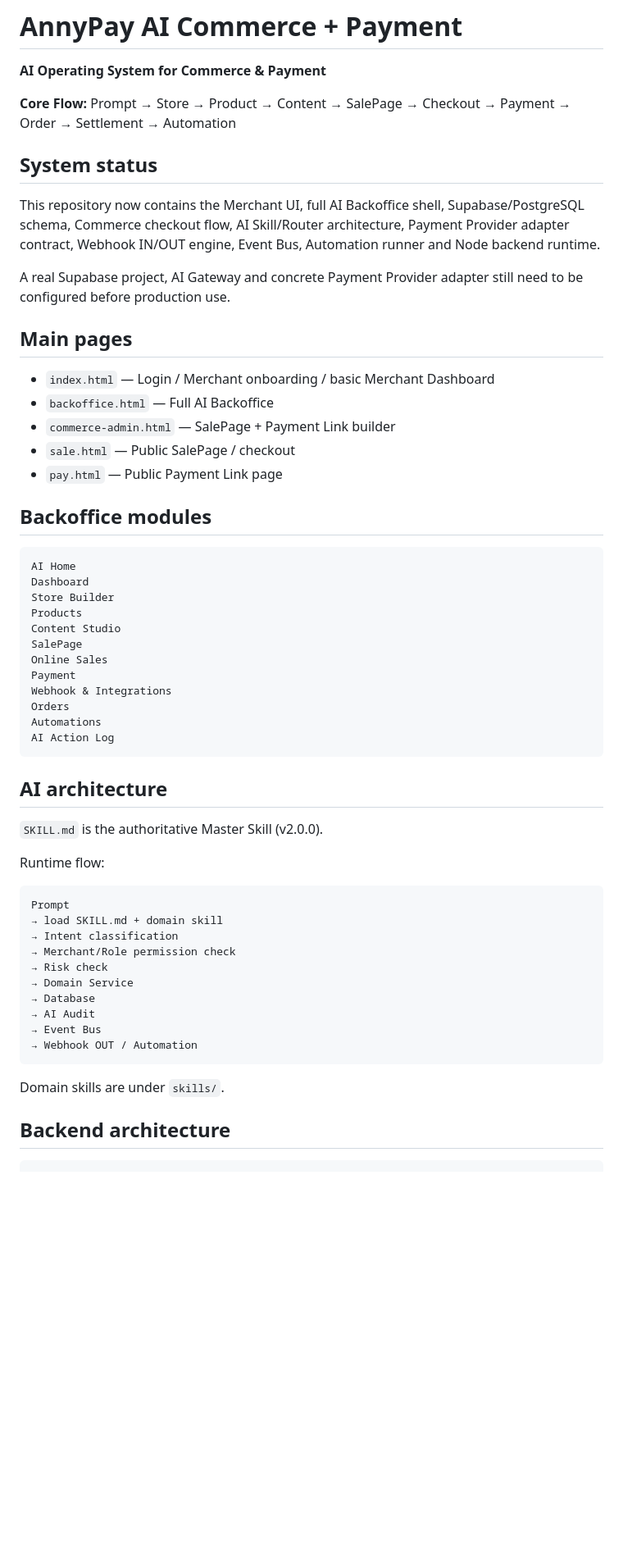
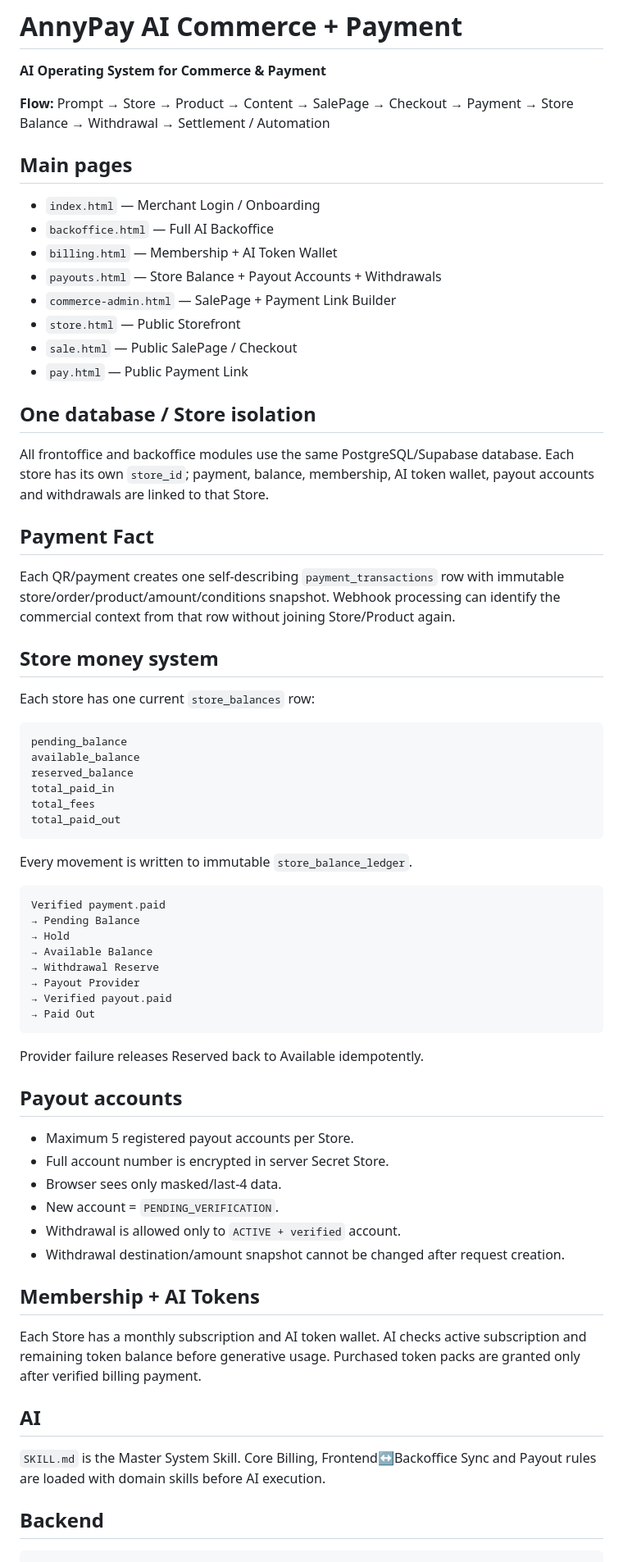
Before and after one commit to ceopop-gif/aiagentpayment, a Markdown page: README.md, the part around one of its changes. Shown at 82% size. Rendered like a GitHub page; blank space fills up the shorter version.

Commit message:
Update README with billing balance and payout system

````diff
--- a/README.md
+++ b/README.md
@@ -2,61 +2,73 @@
 
 **AI Operating System for Commerce & Payment**
 
-**Core Flow:** Prompt → Store → Product → Content → SalePage → Checkout → Payment → Order → Settlement → Automation
-
-## System status
-
-This repository now contains the Merchant UI, full AI Backoffice shell, Supabase/PostgreSQL schema, Commerce checkout flow, AI Skill/Router architecture, Payment Provider adapter contract, Webhook IN/OUT engine, Event Bus, Automation runner and Node backend runtime.
-
-A real Supabase project, AI Gateway and concrete Payment Provider adapter still need to be configured before production use.
+**Flow:** Prompt → Store → Product → Content → SalePage → Checkout → Payment → Store Balance → Withdrawal → Settlement / Automation
 
 ## Main pages
 
-- `index.html` — Login / Merchant onboarding / basic Merchant Dashboard
+- `index.html` — Merchant Login / Onboarding
 - `backoffice.html` — Full AI Backoffice
-- `commerce-admin.html` — SalePage + Payment Link builder
-- `sale.html` — Public SalePage / checkout
-- `pay.html` — Public Payment Link page
+- `billing.html` — Membership + AI Token Wallet
+- `payouts.html` — Store Balance + Payout Accounts + Withdrawals
+- `commerce-admin.html` — SalePage + Payment Link Builder
+- `store.html` — Public Storefront
+- `sale.html` — Public SalePage / Checkout
+- `pay.html` — Public Payment Link
 
-## Backoffice modules
+## One database / Store isolation
+
+All frontoffice and backoffice modules use the same PostgreSQL/Supabase database. Each store has its own `store_id`; payment, balance, membership, AI token wallet, payout accounts and withdrawals are linked to that Store.
+
+## Payment Fact
+
+Each QR/payment creates one self-describing `payment_transactions` row with immutable store/order/product/amount/conditions snapshot. Webhook processing can identify the commercial context from that row without joining Store/Product again.
+
+## Store money system
+
+Each store has one current `store_balances` row:
 
 ```text
-AI Home
-Dashboard
-Store Builder
-Products
-Content Studio
-SalePage
-Online Sales
-Payment
-Webhook & Integrations
-Orders
-Automations
-AI Action Log
+pending_balance
+available_balance
+reserved_balance
+total_paid_in
+total_fees
+total_paid_out
 ```
 
-## AI architecture
-
-`SKILL.md` is the authoritative Master Skill (v2.0.0).
-
-Runtime flow:
+Every movement is written to immutable `store_balance_ledger`.
 
 ```text
-Prompt
-→ load SKILL.md + domain skill
-→ Intent classification
-→ Merchant/Role permission check
-→ Risk check
-→ Domain Service
-→ Database
-→ AI Audit
-→ Event Bus
-→ Webhook OUT / Automation
+Verified payment.paid
+→ Pending Balance
+→ Hold
+→ Available Balance
+→ Withdrawal Reserve
+→ Payout Provider
+→ Verified payout.paid
+→ Paid Out
 ```
 
-Domain skills are under `skills/`.
+Provider failure releases Reserved back to Available idempotently.
 
-## Backend architecture
+## Payout accounts
+
+- Maximum 5 registered payout accounts per Store.
+- Full account number is encrypted in server Secret Store.
+- Browser sees only masked/last-4 data.
+- New account = `PENDING_VERIFICATION`.
+- Withdrawal is allowed only to `ACTIVE + verified` account.
+- Withdrawal destination/amount snapshot cannot be changed after request creation.
+
+## Membership + AI Tokens
+
+Each Store has a monthly subscription and AI token wallet. AI checks active subscription and remaining token balance before generative usage. Purchased token packs are granted only after verified billing payment.
+
+## AI
+
+`SKILL.md` is the Master System Skill. Core Billing, Frontend↔Backoffice Sync and Payout rules are loaded with domain skills before AI execution.
+
+## Backend
 
 ```text
 server/
````
Also changed, not shown: other parts of README.md (+29 -63 lines).
